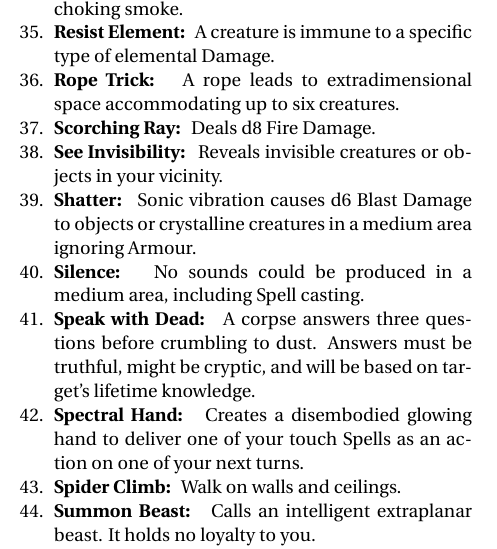
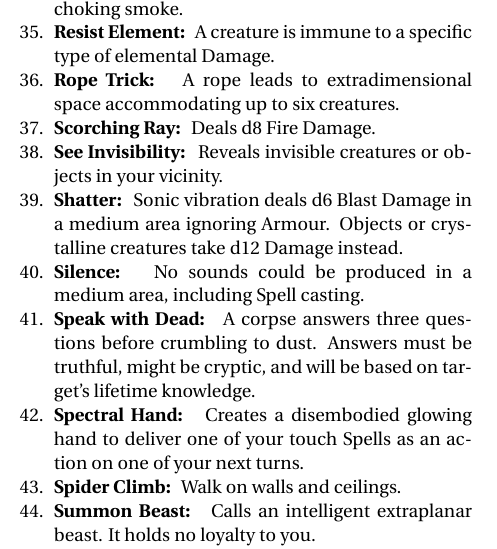
Before and after one commit to Vladar4/itdr, a LaTeX document (part4.tex): part of one column of page 3 of 7, cut so that both start at the same text. Compiled offline with pdfLaTeX.

Commit message:
part4: Shatter now affects all targets, objects or crystalline creatures take d12 Damage

```diff
--- a/part4.tex
+++ b/part4.tex
@@ -198,7 +198,7 @@ The Referee may provide Mystics with a list of Spells for their Tome or use the
 	\item \spell{Rope Trick} A rope leads to extradimensional space accommodating up to six creatures.
 	\item \spell{Scorching Ray} Deals d8 Fire Damage.
 	\item \spell{See Invisibility} Reveals invisible creatures or objects in your vicinity.
-	\item \spell{Shatter} Sonic vibration causes d6 Blast Damage to objects or crystalline creatures in a medium area ignoring Armour.
+	\item \spell{Shatter} Sonic vibration deals d6 Blast Damage in a medium area ignoring Armour. Objects or crystalline creatures take d12 Damage instead.
 	\item \spell{Silence} No sounds could be produced in a medium area, including Spell casting.
 	\item \spell{Speak with Dead} A corpse answers three questions before crumbling to dust. Answers must be truthful, might be cryptic, and will be based on target's lifetime knowledge.
 	\item \spell{Spectral Hand} Creates a disembodied glowing hand to deliver one of your touch Spells as an action on one of your next turns.
```
